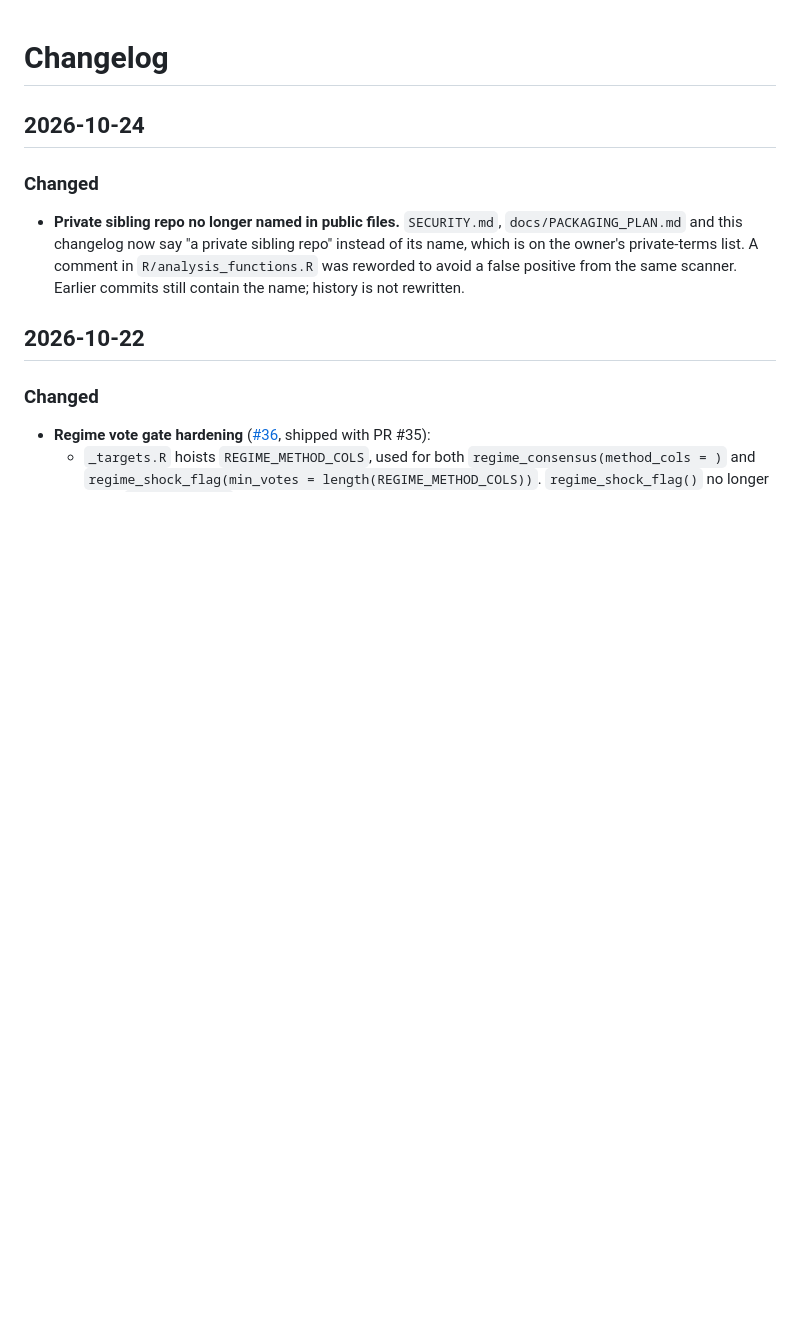
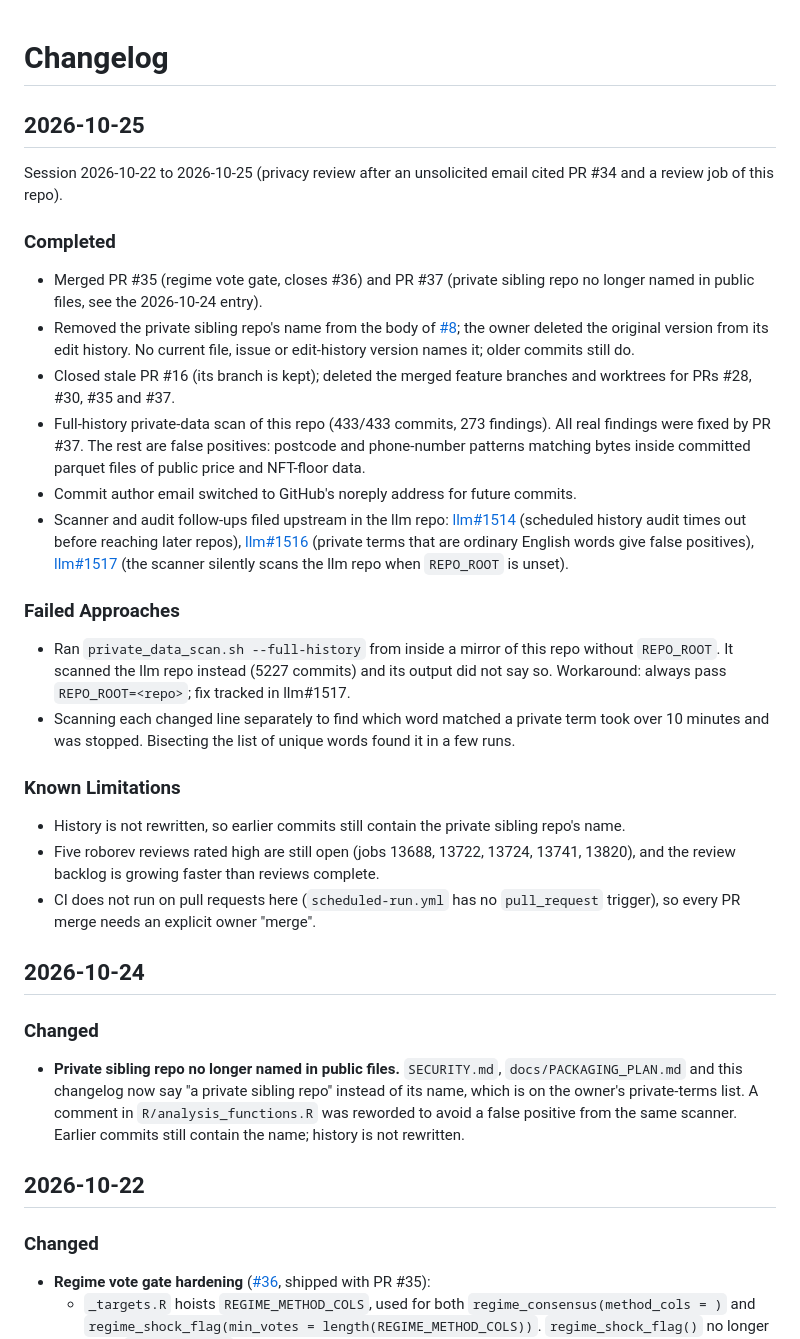
Before and after one commit to JohnGavin/crypto_swarms, a Markdown page: CHANGELOG.md, the part around the change. Rendered like a GitHub page; blank space fills up the shorter version.

Commit message:
docs: CHANGELOG for the 2026-10-22..25 privacy review session
Co-Authored-By: Claude Opus 5.5 <noreply@anthropic.com>

```diff
--- a/CHANGELOG.md
+++ b/CHANGELOG.md
@@ -1,4 +1,25 @@
 # Changelog
+
+## 2026-10-25
+
+Session 2026-10-22 to 2026-10-25 (privacy review after an unsolicited email cited PR #34 and a review job of this repo).
+
+### Completed
+- Merged PR #35 (regime vote gate, closes #36) and PR #37 (private sibling repo no longer named in public files, see the 2026-10-24 entry).
+- Removed the private sibling repo's name from the body of [#8](https://github.com/JohnGavin/crypto_swarms/issues/8); the owner deleted the original version from its edit history. No current file, issue or edit-history version names it; older commits still do.
+- Closed stale PR #16 (its branch is kept); deleted the merged feature branches and worktrees for PRs #28, #30, #35 and #37.
+- Full-history private-data scan of this repo (433/433 commits, 273 findings). All real findings were fixed by PR #37. The rest are false positives: postcode and phone-number patterns matching bytes inside committed parquet files of public price and NFT-floor data.
+- Commit author email switched to GitHub's noreply address for future commits.
+- Scanner and audit follow-ups filed upstream in the llm repo: [llm#1514](https://github.com/JohnGavin/llm/issues/1514) (scheduled history audit times out before reaching later repos), [llm#1516](https://github.com/JohnGavin/llm/issues/1516) (private terms that are ordinary English words give false positives), [llm#1517](https://github.com/JohnGavin/llm/issues/1517) (the scanner silently scans the llm repo when `REPO_ROOT` is unset).
+
+### Failed Approaches
+- Ran `private_data_scan.sh --full-history` from inside a mirror of this repo without `REPO_ROOT`. It scanned the llm repo instead (5227 commits) and its output did not say so. Workaround: always pass `REPO_ROOT=<repo>`; fix tracked in llm#1517.
+- Scanning each changed line separately to find which word matched a private term took over 10 minutes and was stopped. Bisecting the list of unique words found it in a few runs.
+
+### Known Limitations
+- History is not rewritten, so earlier commits still contain the private sibling repo's name.
+- Five roborev reviews rated high are still open (jobs 13688, 13722, 13724, 13741, 13820), and the review backlog is growing faster than reviews complete.
+- CI does not run on pull requests here (`scheduled-run.yml` has no `pull_request` trigger), so every PR merge needs an explicit owner "merge".
 
 ## 2026-10-24
 
```
